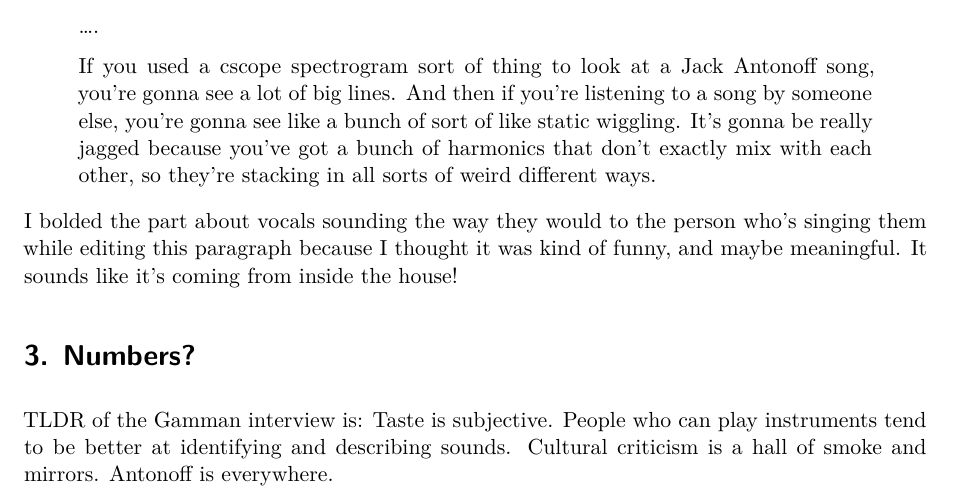
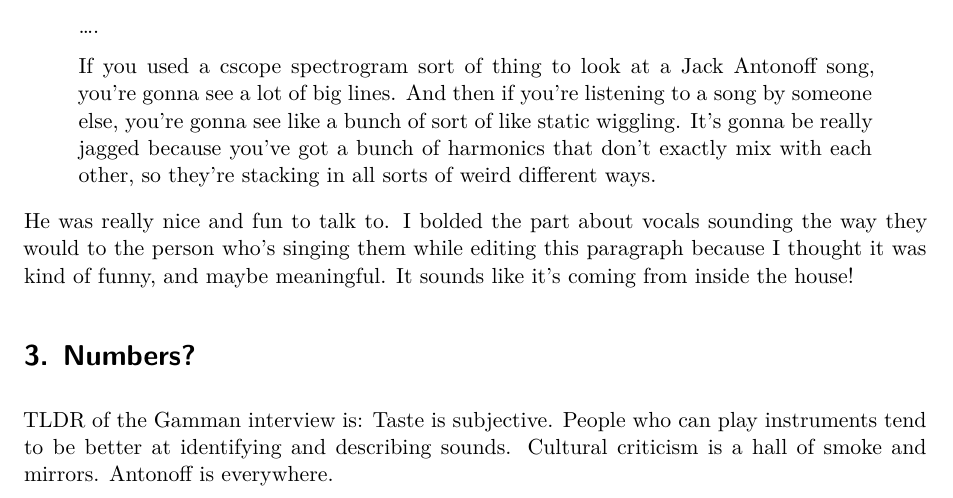
Before and after one commit to michaeladrouillard/spotify_pop, a Quarto document (outputs/paper/paper.qmd): part of page 5 of 20, cut so that both start at the same text. Rendered offline with R 4.5, knitr and Pandoc in place of Quarto, then LaTeX, with nearby package versions; some code elsewhere in the file could not run offline; common packages that the code uses without loading them are loaded.

Commit message:
more lil edits

```diff
--- a/outputs/paper/paper.qmd
+++ b/outputs/paper/paper.qmd
@@ -83,7 +83,7 @@ It is a perfect video essay. I pestered him anyway:
 >
 > If you used a cscope spectrogram sort of thing to look at a Jack Antonoff song, you're gonna see a lot of big lines. And then if you're listening to a song by someone else, you're gonna see like a bunch of sort of like static wiggling. It's gonna be really jagged because you've got a bunch of harmonics that don't exactly mix with each other, so they're stacking in all sorts of weird different ways.
 
-I bolded the part about vocals sounding the way they would to the person who's singing them while editing this paragraph because I thought it was kind of funny, and maybe meaningful. It sounds like it's coming from inside the house!
+He was really nice and fun to talk to. I bolded the part about vocals sounding the way they would to the person who's singing them while editing this paragraph because I thought it was kind of funny, and maybe meaningful. It sounds like it's coming from inside the house!
 
 # Numbers?
 
```
Also changed, not shown: outputs/paper/paper.qmd (2 more changed lines).
